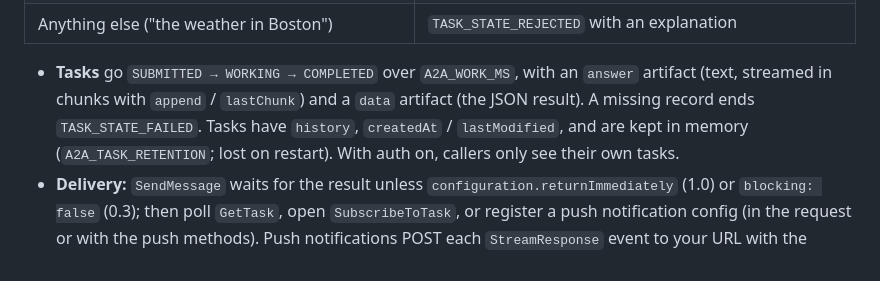
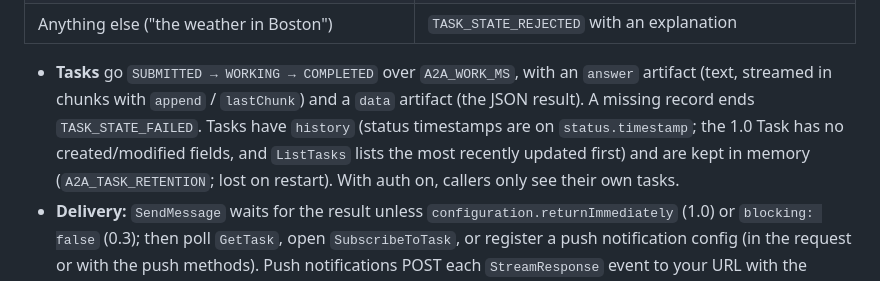
Before and after one commit to lbrenman/api-test-tool, a Markdown page: README.md, the part around the change. GitHub-like rendering.

Commit message:
README: A2A tasks carry status timestamps, not createdAt/lastModified
Co-Authored-By: Claude Opus 5.5 <noreply@anthropic.com>
Claude-Session: https://claude.ai/code/session_0133RxhTF4qYGA2KwUAkZjLP

```diff
--- a/README.md
+++ b/README.md
@@ -787,7 +787,7 @@ The dashboard's **Protocols** page holds the MCP settings and a console that sen
 | A data part `{"tool": "search_employees", "arguments": {…}}` | Runs any of the 22 operations the MCP server offers, with exact arguments (the extended card's extra skill) |
 | Anything else ("the weather in Boston") | `TASK_STATE_REJECTED` with an explanation |
 
-- **Tasks** go `SUBMITTED → WORKING → COMPLETED` over `A2A_WORK_MS`, with an `answer` artifact (text, streamed in chunks with `append` / `lastChunk`) and a `data` artifact (the JSON result). A missing record ends `TASK_STATE_FAILED`. Tasks have `history`, `createdAt` / `lastModified`, and are kept in memory (`A2A_TASK_RETENTION`; lost on restart). With auth on, callers only see their own tasks.
+- **Tasks** go `SUBMITTED → WORKING → COMPLETED` over `A2A_WORK_MS`, with an `answer` artifact (text, streamed in chunks with `append` / `lastChunk`) and a `data` artifact (the JSON result). A missing record ends `TASK_STATE_FAILED`. Tasks have `history` (status timestamps are on `status.timestamp`; the 1.0 Task has no created/modified fields, and `ListTasks` lists the most recently updated first) and are kept in memory (`A2A_TASK_RETENTION`; lost on restart). With auth on, callers only see their own tasks.
 - **Delivery:** `SendMessage` waits for the result unless `configuration.returnImmediately` (1.0) or `blocking: false` (0.3); then poll `GetTask`, open `SubscribeToTask`, or register a push notification config (in the request or with the push methods). Push notifications POST each `StreamResponse` event to your URL with the configured `Authorization` and `X-A2A-Notification-Token`; point one at `$B/hooks/a2a` to watch them on the Inspector.
 - **Auth:** `AUTH_MODE` applies, and the card's `securitySchemes` describe it. In the `oauth2` mode, questions need scope `read` and changes `write`. `GetExtendedAgentCard` needs credentials (with `AUTH_MODE=none` it returns -32007).
 - **Errors** use the A2A codes (`-32001` TaskNotFound, `-32002` TaskNotCancelable, `-32004` UnsupportedOperation, `-32005` ContentTypeNotSupported, `-32007`, `-32009` VersionNotSupported, `-32602` with `google.rpc.BadRequest` field violations) with a `google.rpc.ErrorInfo` in `data`. Auth, rate-limit and chaos errors keep their HTTP status.
```
